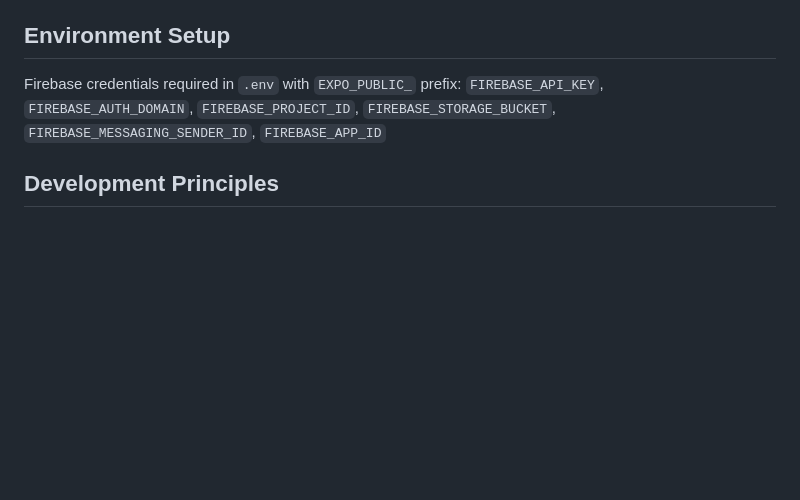
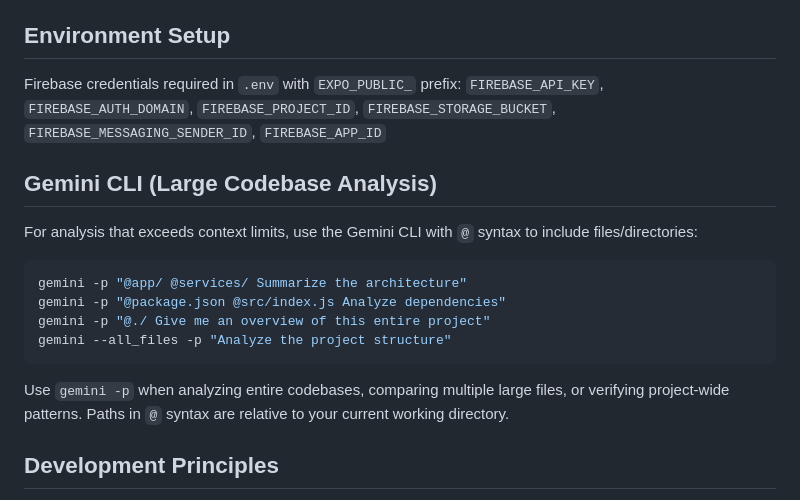
Before and after one commit to kentfogo/affapp, a Markdown page: CLAUDE.md, the part around the change. Drawn GitHub-style; blank space fills up the shorter version.

Commit message:
Add Gemini CLI commands to CLAUDE.md
Co-Authored-By: Claude Opus 4.6 <noreply@anthropic.com>

````diff
--- a/CLAUDE.md
+++ b/CLAUDE.md
@@ -133,6 +133,19 @@ Colors in `constants/colors.ts`:
 Firebase credentials required in `.env` with `EXPO_PUBLIC_` prefix:
 `FIREBASE_API_KEY`, `FIREBASE_AUTH_DOMAIN`, `FIREBASE_PROJECT_ID`, `FIREBASE_STORAGE_BUCKET`, `FIREBASE_MESSAGING_SENDER_ID`, `FIREBASE_APP_ID`
 
+## Gemini CLI (Large Codebase Analysis)
+
+For analysis that exceeds context limits, use the Gemini CLI with `@` syntax to include files/directories:
+
+```bash
+gemini -p "@app/ @services/ Summarize the architecture"
+gemini -p "@package.json @src/index.js Analyze dependencies"
+gemini -p "@./ Give me an overview of this entire project"
+gemini --all_files -p "Analyze the project structure"
+```
+
+Use `gemini -p` when analyzing entire codebases, comparing multiple large files, or verifying project-wide patterns. Paths in `@` syntax are relative to your current working directory.
+
 ## Development Principles
 
 1. **Zustand only** — Don't introduce other state management (effector is in package.json but unused)
````
